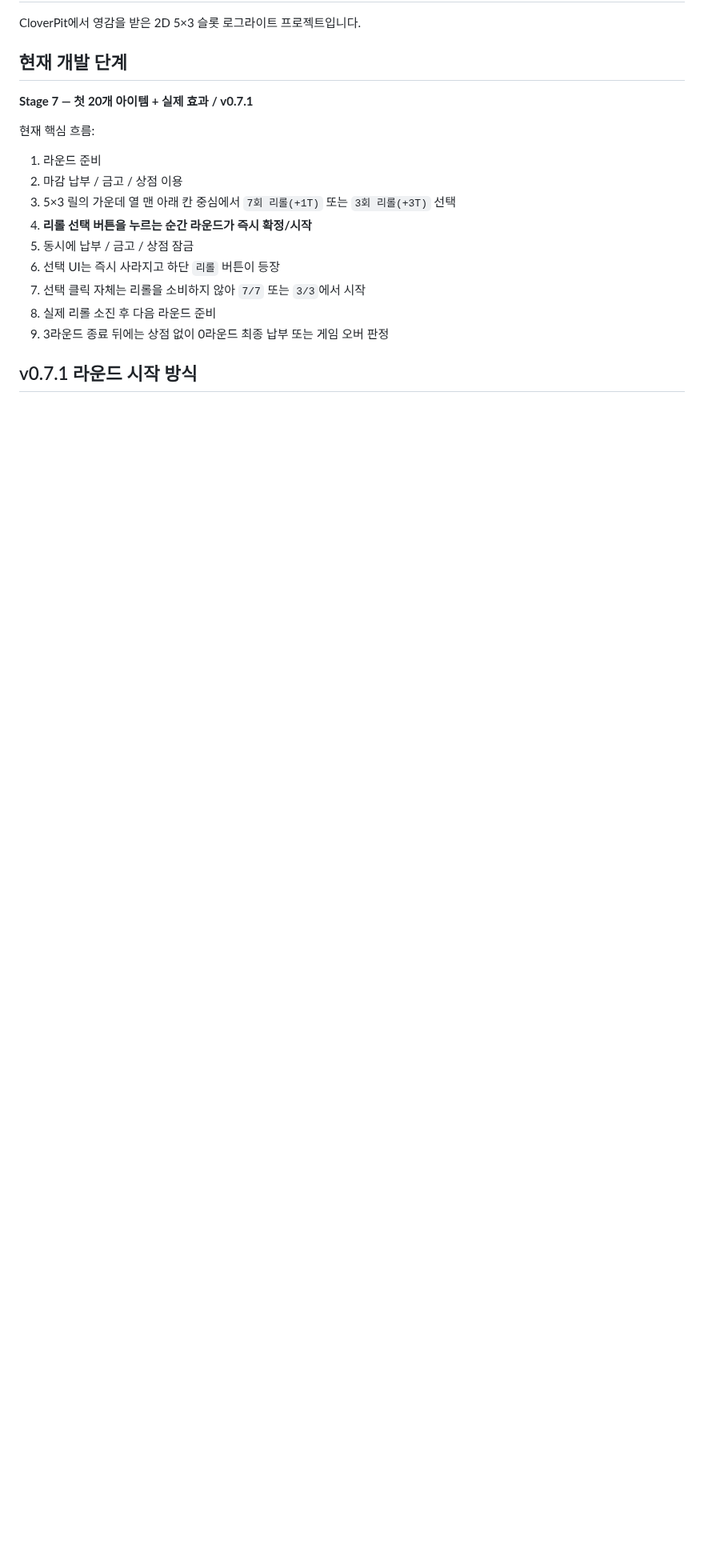
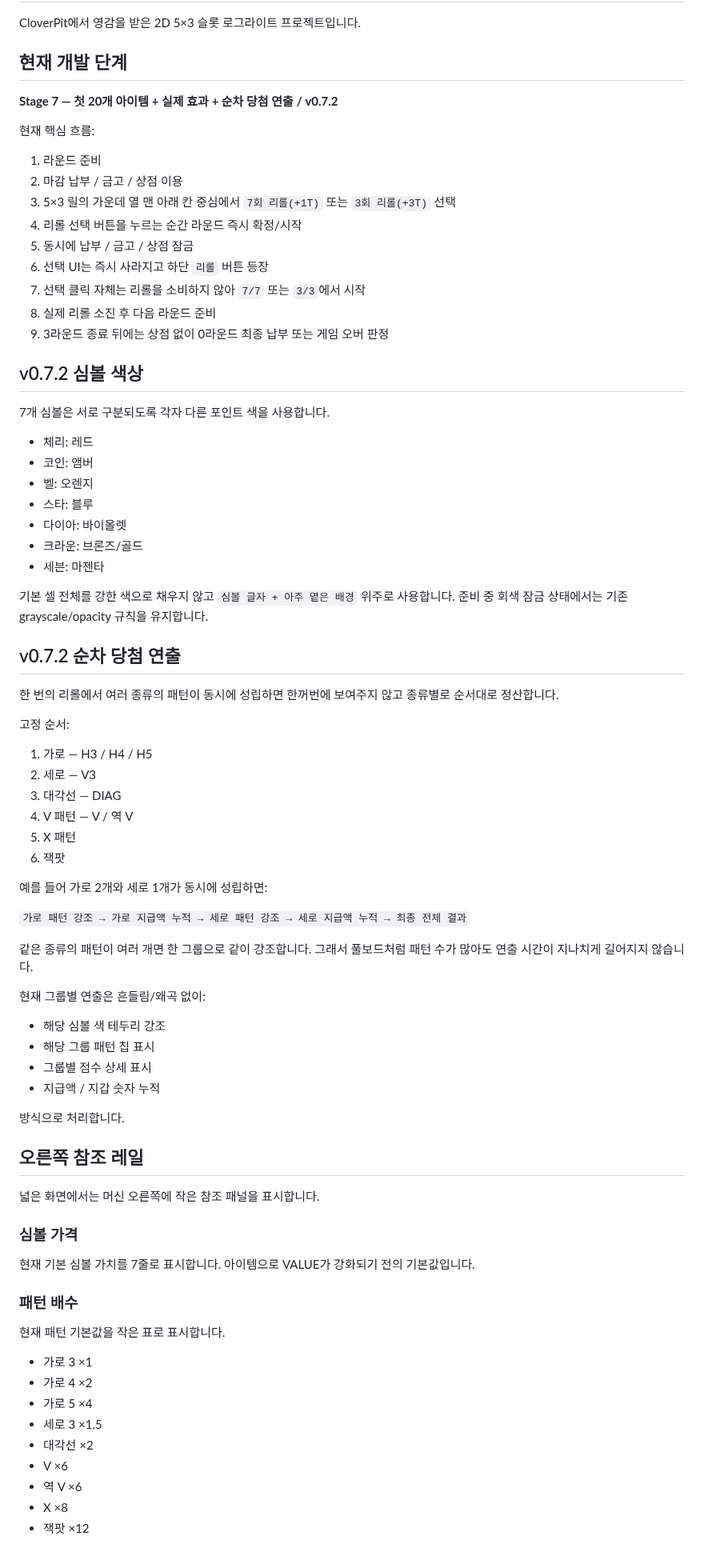
Before and after one commit to kimhjrr6495-cmyk/kdyun, a Markdown page: README.md, the part around one of its changes. Shown at 80% size. GitHub-like rendering; blank space fills up the shorter version.

Commit message:
Document Stage 7.2 symbol colors sequential wins and reference stats

```diff
--- a/README.md
+++ b/README.md
@@ -4,18 +4,84 @@ CloverPit에서 영감을 받은 2D 5×3 슬롯 로그라이트 프로젝트입
 
 ## 현재 개발 단계
 
-**Stage 7 — 첫 20개 아이템 + 실제 효과 / v0.7.1**
+**Stage 7 — 첫 20개 아이템 + 실제 효과 + 순차 당첨 연출 / v0.7.2**
 
 현재 핵심 흐름:
 
 1. 라운드 준비
 2. 마감 납부 / 금고 / 상점 이용
 3. 5×3 릴의 가운데 열 맨 아래 칸 중심에서 `7회 리롤(+1T)` 또는 `3회 리롤(+3T)` 선택
-4. **리롤 선택 버튼을 누르는 순간 라운드가 즉시 확정/시작**
+4. 리롤 선택 버튼을 누르는 순간 라운드 즉시 확정/시작
 5. 동시에 납부 / 금고 / 상점 잠금
-6. 선택 UI는 즉시 사라지고 하단 `리롤` 버튼이 등장
+6. 선택 UI는 즉시 사라지고 하단 `리롤` 버튼 등장
 7. 선택 클릭 자체는 리롤을 소비하지 않아 `7/7` 또는 `3/3`에서 시작
 8. 실제 리롤 소진 후 다음 라운드 준비
 9. 3라운드 종료 뒤에는 상점 없이 0라운드 최종 납부 또는 게임 오버 판정
 
-## v0.7.1 라운드 시작 방식
+## v0.7.2 심볼 색상
+
+7개 심볼은 서로 구분되도록 각자 다른 포인트 색을 사용합니다.
+
+- 체리: 레드
+- 코인: 앰버
+- 벨: 오렌지
+- 스타: 블루
+- 다이아: 바이올렛
+- 크라운: 브론즈/골드
+- 세븐: 마젠타
+
+기본 셀 전체를 강한 색으로 채우지 않고 `심볼 글자 + 아주 옅은 배경` 위주로 사용합니다.
+준비 중 회색 잠금 상태에서는 기존 grayscale/opacity 규칙을 유지합니다.
+
+## v0.7.2 순차 당첨 연출
+
+한 번의 리롤에서 여러 종류의 패턴이 동시에 성립하면 한꺼번에 보여주지 않고 종류별로 순서대로 정산합니다.
+
+고정 순서:
+
+1. 가로 — H3 / H4 / H5
+2. 세로 — V3
+3. 대각선 — DIAG
+4. V 패턴 — V / 역 V
+5. X 패턴
+6. 잭팟
+
+예를 들어 가로 2개와 세로 1개가 동시에 성립하면:
+
+`가로 패턴 강조 → 가로 지급액 누적 → 세로 패턴 강조 → 세로 지급액 누적 → 최종 전체 결과`
+
+같은 종류의 패턴이 여러 개면 한 그룹으로 같이 강조합니다.
+그래서 풀보드처럼 패턴 수가 많아도 연출 시간이 지나치게 길어지지 않습니다.
+
+현재 그룹별 연출은 흔들림/왜곡 없이:
+
+- 해당 심볼 색 테두리 강조
+- 해당 그룹 패턴 칩 표시
+- 그룹별 점수 상세 표시
+- 지급액 / 지갑 숫자 누적
+
+방식으로 처리합니다.
+
+## 오른쪽 참조 레일
+
+넓은 화면에서는 머신 오른쪽에 작은 참조 패널을 표시합니다.
+
+### 심볼 가격
+
+현재 기본 심볼 가치를 7줄로 표시합니다.
+아이템으로 VALUE가 강화되기 전의 기본값입니다.
+
+### 패턴 배수
+
+현재 패턴 기본값을 작은 표로 표시합니다.
+
+- 가로 3 ×1
+- 가로 4 ×2
+- 가로 5 ×4
+- 세로 3 ×1.5
+- 대각선 ×2
+- V ×6
+- 역 V ×6
+- X ×8
+- 잭팟 ×12
+
```
Also changed, not shown: other parts of README.md (+23 -7 lines).
